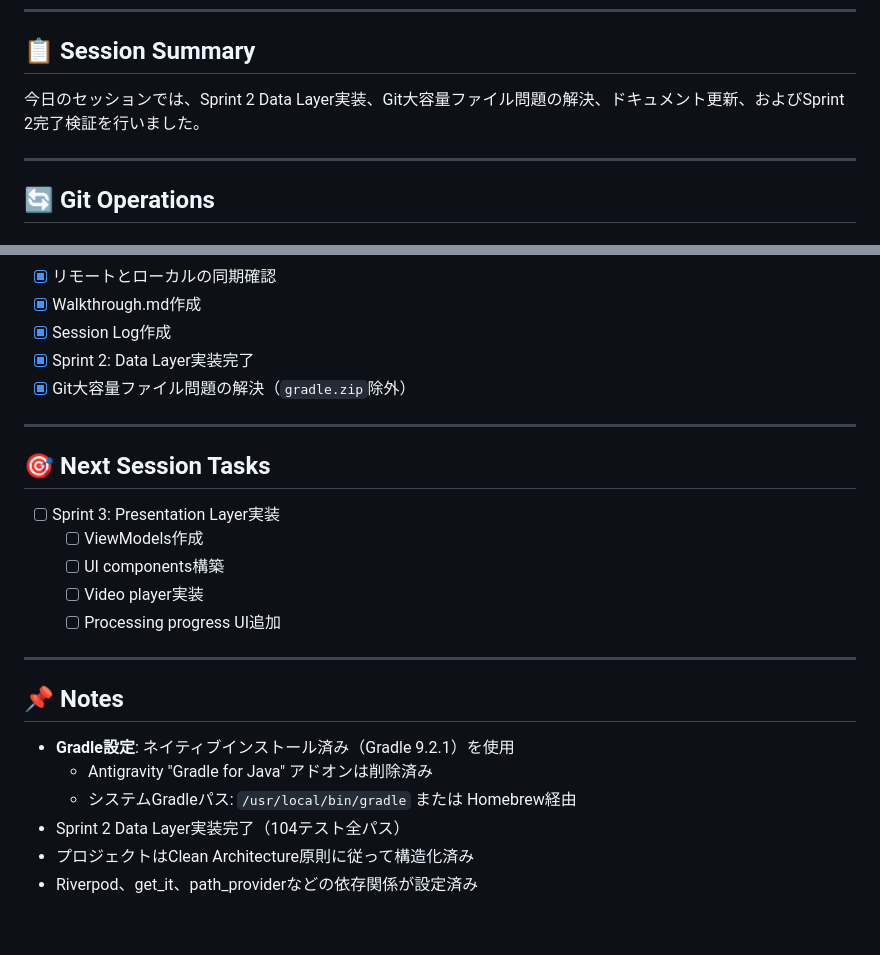
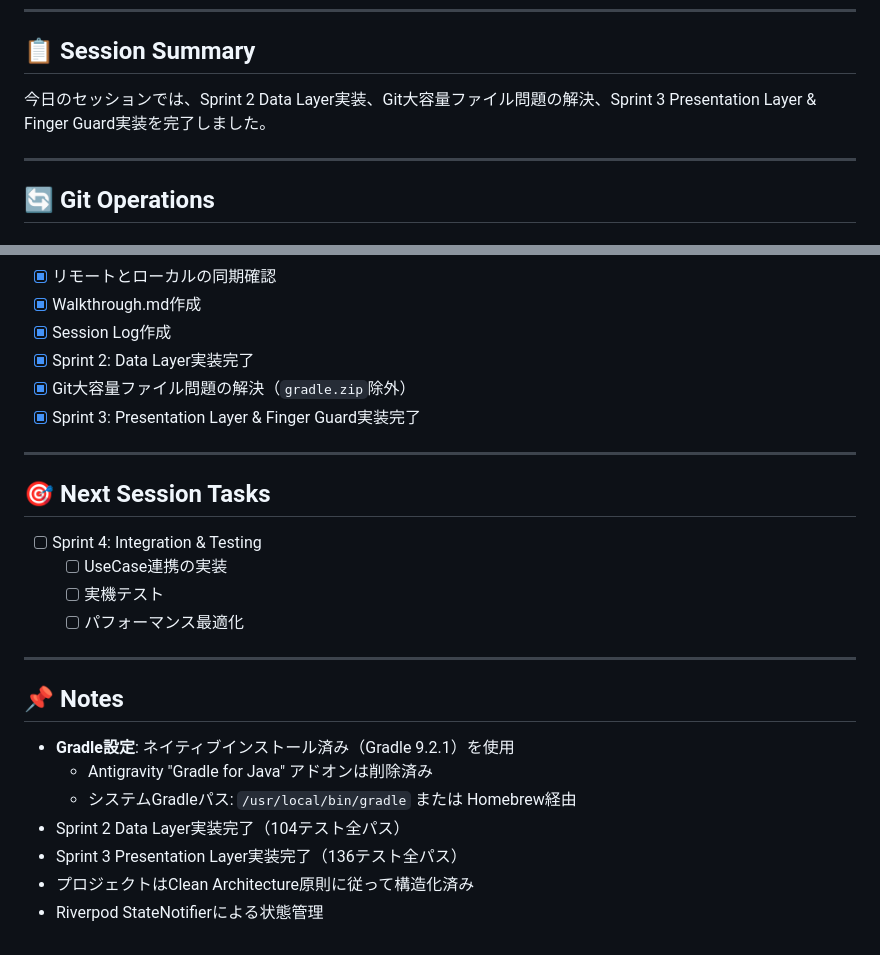
Before and after one commit to uteshpa/nuyna, a Markdown page: docs/session_log_2025-12-26.md, 2 parts joined by grey strips. Rendered like a GitHub page.

```diff
--- a/docs/session_log_2025-12-26.md
+++ b/docs/session_log_2025-12-26.md
@@ -7,7 +7,7 @@
 
 ## 📋 Session Summary
 
-今日のセッションでは、Sprint 2 Data Layer実装、Git大容量ファイル問題の解決、ドキュメント更新、およびSprint 2完了検証を行いました。
+今日のセッションでは、Sprint 2 Data Layer実装、Git大容量ファイル問題の解決、Sprint 3 Presentation Layer & Finger Guard実装を完了しました。
 
 ---
 
@@ -224,16 +224,16 @@ nuyna/
 - [x] Session Log作成
 - [x] Sprint 2: Data Layer実装完了
 - [x] Git大容量ファイル問題の解決（`gradle.zip`除外）
+- [x] Sprint 3: Presentation Layer & Finger Guard実装完了
 
 ---
 
 ## 🎯 Next Session Tasks
 
-- [ ] Sprint 3: Presentation Layer実装
-  - [ ] ViewModels作成
-  - [ ] UI components構築
-  - [ ] Video player実装
-  - [ ] Processing progress UI追加
+- [ ] Sprint 4: Integration & Testing
+  - [ ] UseCase連携の実装
+  - [ ] 実機テスト
+  - [ ] パフォーマンス最適化
 
 ---
 
@@ -243,5 +243,6 @@ nuyna/
   - Antigravity "Gradle for Java" アドオンは削除済み
   - システムGradleパス: `/usr/local/bin/gradle` または Homebrew経由
 - Sprint 2 Data Layer実装完了（104テスト全パス）
+- Sprint 3 Presentation Layer実装完了（136テスト全パス）
 - プロジェクトはClean Architecture原則に従って構造化済み
-- Riverpod、get_it、path_providerなどの依存関係が設定済み
+- Riverpod StateNotifierによる状態管理
```
Also changed, not shown: other parts of docs/session_log_2025-12-26.md (+1 -1 lines), docs/walkthrough.md (+55 -12 lines).
